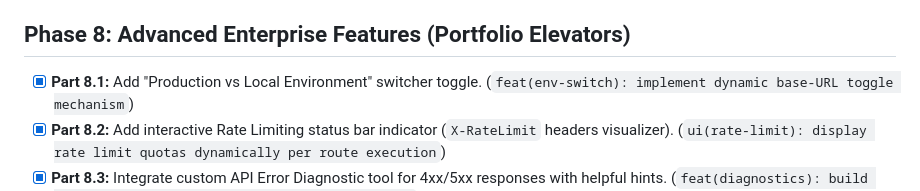
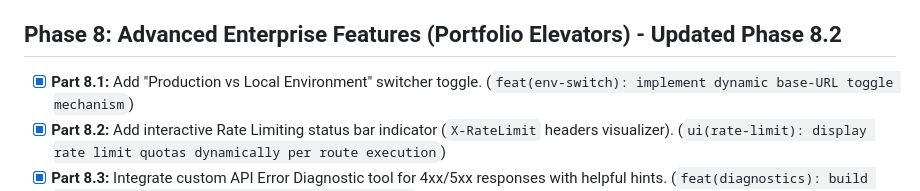
Before and after one commit to hafizabdulaziz/decodelabs-task-flow-backend, a Markdown page: PLAN.md, the part around the change. Rendered like a GitHub page.

```diff
--- a/PLAN.md
+++ b/PLAN.md
@@ -41,7 +41,7 @@
 - [x] **Part 7.2:** Add 1-click "Copy as Curl" and "Download Response JSON" buttons. (`feat(console-tools): add request export utilities for cURL and JSON payloads`)
 - [x] **Part 7.3:** Implement request execution history storage (stores last 10 API executions). (`feat(history): retain client-side request history with quick re-run trigger`)
 
-## Phase 8: Advanced Enterprise Features (Portfolio Elevators)
+## Phase 8: Advanced Enterprise Features (Portfolio Elevators) - Updated Phase 8.2
 - [x] **Part 8.1:** Add "Production vs Local Environment" switcher toggle. (`feat(env-switch): implement dynamic base-URL toggle mechanism`)
 - [x] **Part 8.2:** Add interactive Rate Limiting status bar indicator (`X-RateLimit` headers visualizer). (`ui(rate-limit): display rate limit quotas dynamically per route execution`)
 - [x] **Part 8.3:** Integrate custom API Error Diagnostic tool for 4xx/5xx responses with helpful hints. (`feat(diagnostics): build smart error diagnostic panel for API debugging`)
```
